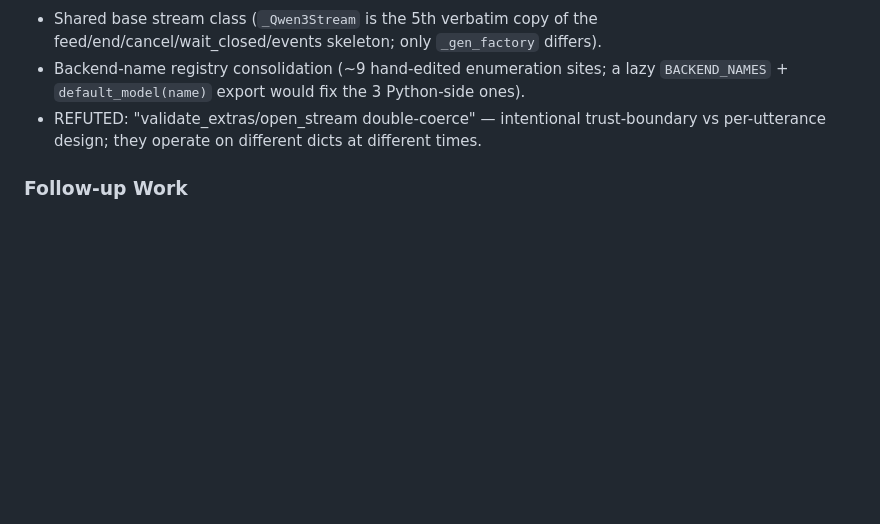
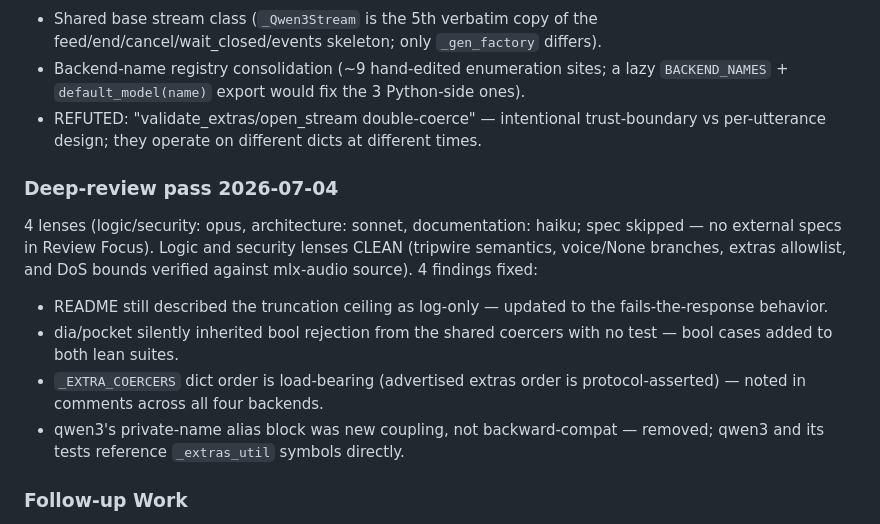
Before and after one commit to vr000m/pipecat-local-tts-server, a Markdown page: docs/dev_plans/20260703-feature-tts-qwen3-backend.md, the part around the change. Drawn GitHub-style; blank space fills up the shorter version.

Commit message:
docs(deep-review): README truncation wording — ceiling-hit fails the response
The README still described the token-ceiling tripwire as log-only; since the
adversarial-review fix it raises Qwen3TruncationError and the server emits
response.failed (BACKEND_ERROR). Also records the 4-lens deep-review pass in
the dev plan (logic/security lenses clean).

```diff
--- a/docs/dev_plans/20260703-feature-tts-qwen3-backend.md
+++ b/docs/dev_plans/20260703-feature-tts-qwen3-backend.md
@@ -575,6 +575,21 @@ Skipped (verified real, deferred as dedicated refactors — out of this branch's
 - REFUTED: "validate_extras/open_stream double-coerce" — intentional trust-boundary vs
   per-utterance design; they operate on different dicts at different times.
 
+### Deep-review pass 2026-07-04
+
+4 lenses (logic/security: opus, architecture: sonnet, documentation: haiku; spec skipped — no
+external specs in Review Focus). Logic and security lenses CLEAN (tripwire semantics, voice/None
+branches, extras allowlist, and DoS bounds verified against mlx-audio source). 4 findings fixed:
+
+- README still described the truncation ceiling as log-only — updated to the
+  fails-the-response behavior.
+- dia/pocket silently inherited bool rejection from the shared coercers with no test —
+  bool cases added to both lean suites.
+- `_EXTRA_COERCERS` dict order is load-bearing (advertised extras order is
+  protocol-asserted) — noted in comments across all four backends.
+- qwen3's private-name alias block was new coupling, not backward-compat — removed;
+  qwen3 and its tests reference `_extras_util` symbols directly.
+
 ### Follow-up Work
 - Consider filing the mlx CompilerCache thread-exit segfault upstream (like #803).
 - Optional: expose `instruct` (emotion/style) as a capability-gated extra in a v2.
```
Also changed, not shown: README.md (+3 -2 lines).
